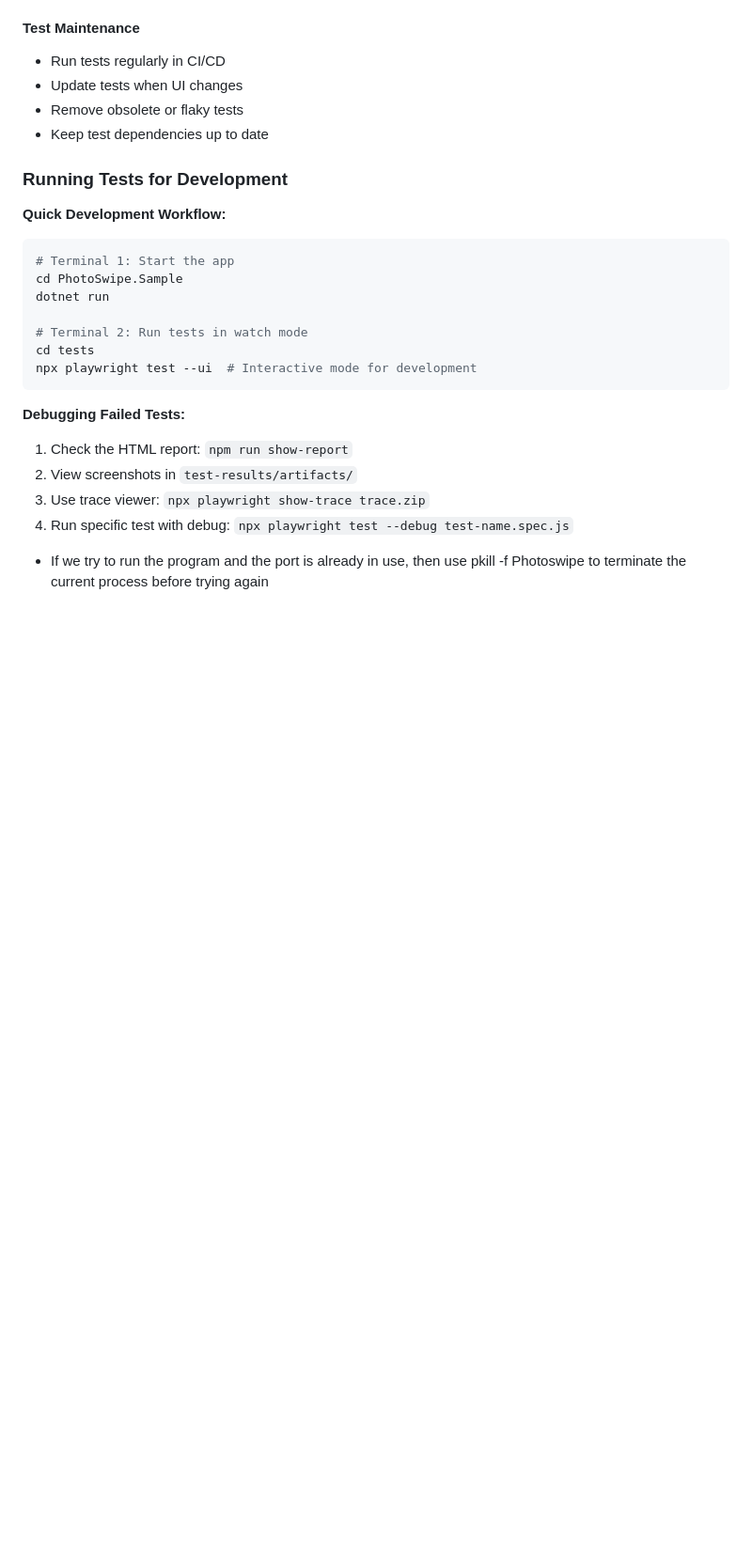
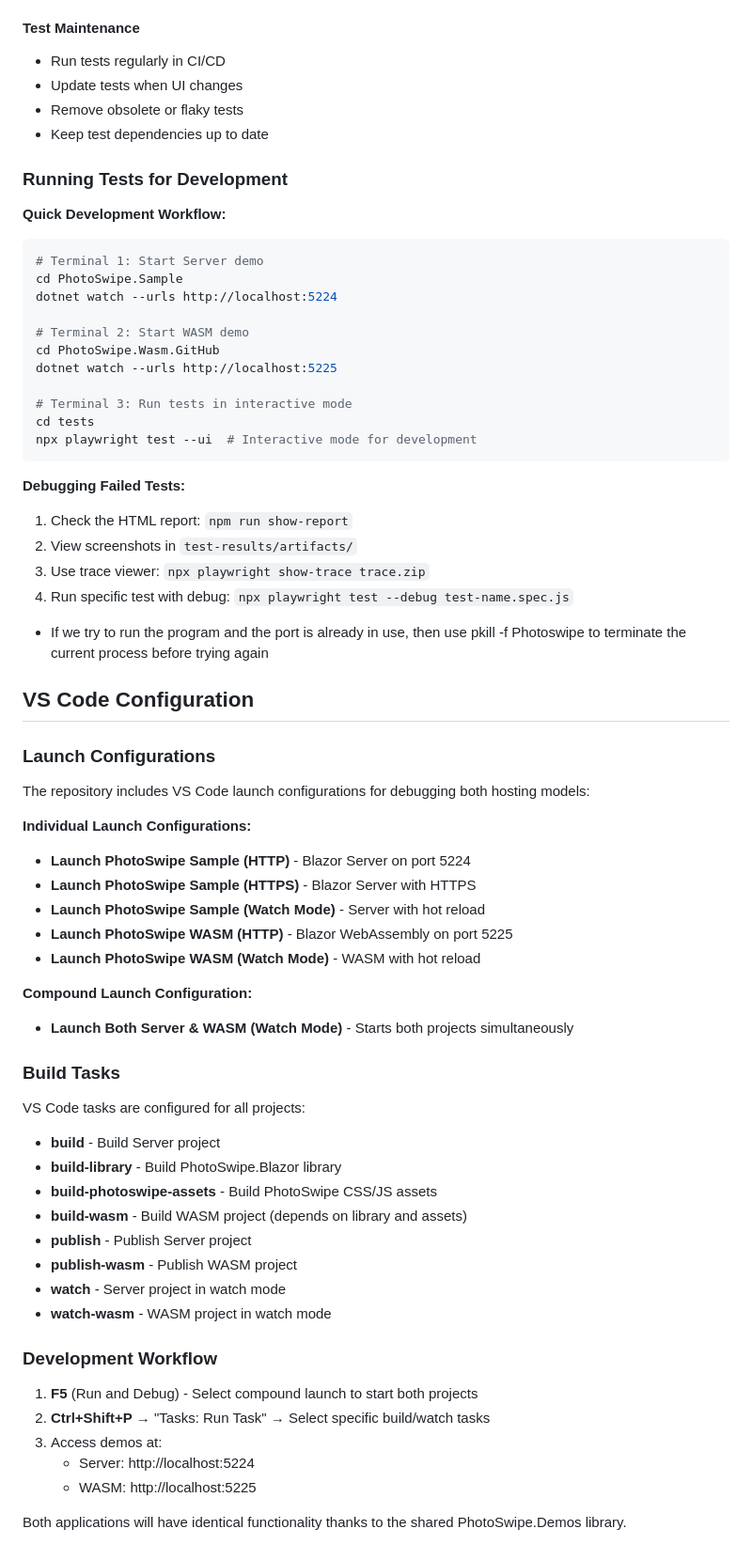
Before and after one commit to Conbag93/Photoswipe.Blazor, a Markdown page: CLAUDE.md, the part around one of its changes. Shown at 94% size. Drawn GitHub-style; blank space fills up the shorter version.

````diff
--- a/CLAUDE.md
+++ b/CLAUDE.md
@@ -330,11 +354,15 @@ test('should open lightbox', async ({ page }) => {
 
 **Quick Development Workflow:**
 ```bash
-# Terminal 1: Start the app
+# Terminal 1: Start Server demo
 cd PhotoSwipe.Sample
-dotnet run
+dotnet watch --urls http://localhost:5224
 
-# Terminal 2: Run tests in watch mode
+# Terminal 2: Start WASM demo
+cd PhotoSwipe.Wasm.GitHub
+dotnet watch --urls http://localhost:5225
+
+# Terminal 3: Run tests in interactive mode
 cd tests
 npx playwright test --ui  # Interactive mode for development
 ```
@@ -345,3 +373,42 @@ npx playwright test --ui  # Interactive mode for development
 3. Use trace viewer: `npx playwright show-trace trace.zip`
 4. Run specific test with debug: `npx playwright test --debug test-name.spec.js`
 - If we try to run the program and the port is already in use, then use pkill -f Photoswipe to terminate the current process before trying again
+
+## VS Code Configuration
+
+### Launch Configurations
+
+The repository includes VS Code launch configurations for debugging both hosting models:
+
+**Individual Launch Configurations:**
+- **Launch PhotoSwipe Sample (HTTP)** - Blazor Server on port 5224
+- **Launch PhotoSwipe Sample (HTTPS)** - Blazor Server with HTTPS
+- **Launch PhotoSwipe Sample (Watch Mode)** - Server with hot reload
+- **Launch PhotoSwipe WASM (HTTP)** - Blazor WebAssembly on port 5225
+- **Launch PhotoSwipe WASM (Watch Mode)** - WASM with hot reload
+
+**Compound Launch Configuration:**
+- **Launch Both Server & WASM (Watch Mode)** - Starts both projects simultaneously
+
+### Build Tasks
+
+VS Code tasks are configured for all projects:
+
+- **build** - Build Server project
+- **build-library** - Build PhotoSwipe.Blazor library
+- **build-photoswipe-assets** - Build PhotoSwipe CSS/JS assets
+- **build-wasm** - Build WASM project (depends on library and assets)
+- **publish** - Publish Server project
+- **publish-wasm** - Publish WASM project
+- **watch** - Server project in watch mode
+- **watch-wasm** - WASM project in watch mode
+
+### Development Workflow
+
+1. **F5** (Run and Debug) - Select compound launch to start both projects
+2. **Ctrl+Shift+P** → "Tasks: Run Task" → Select specific build/watch tasks
+3. Access demos at:
+   - Server: http://localhost:5224
+   - WASM: http://localhost:5225
+
+Both applications will have identical functionality thanks to the shared PhotoSwipe.Demos library.
````
Also changed, not shown: other parts of CLAUDE.md (+31 -7 lines), README.md (+52 -10 lines).
